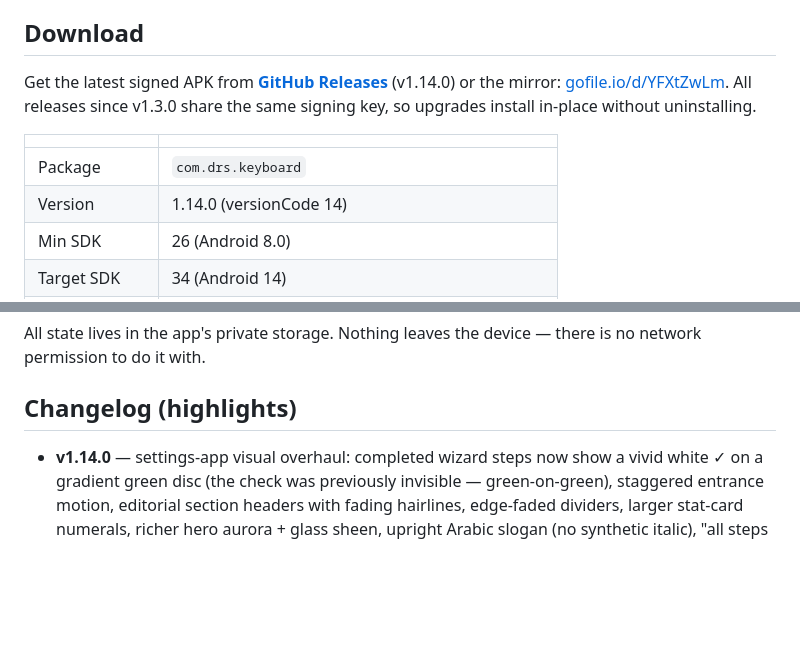
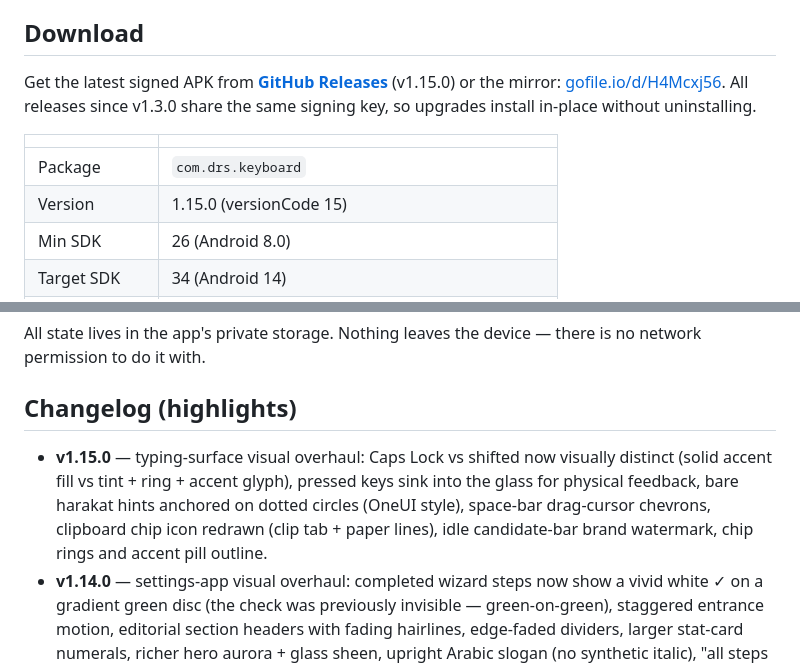
Before and after one commit to CTO-DRS/DRS-Smart-Keyboard, a Markdown page: README.md, 2 parts joined by grey strips. Rendered like a GitHub page; blank space fills up the shorter version.

Commit message:
docs: v1.15.0 download README + main README changelog

```diff
--- a/README.md
+++ b/README.md
@@ -10,15 +10,15 @@ zero network calls by design.
 
 ## Download
 
-Get the latest signed APK from **[GitHub Releases](../../releases)** (v1.14.0)
-or the mirror: [gofile.io/d/YFXtZwLm](https://gofile.io/d/YFXtZwLm).
+Get the latest signed APK from **[GitHub Releases](../../releases)** (v1.15.0)
+or the mirror: [gofile.io/d/H4Mcxj56](https://gofile.io/d/H4Mcxj56).
 All releases since v1.3.0 share the same signing key, so upgrades install
 in-place without uninstalling.
 
 | | |
 |---|---|
 | Package | `com.drs.keyboard` |
-| Version | 1.14.0 (versionCode 14) |
+| Version | 1.15.0 (versionCode 15) |
 | Min SDK | 26 (Android 8.0) |
 | Target SDK | 34 (Android 14) |
 | Languages | English (QWERTY) + العربية (Arabic 101, RTL-aware) |
@@ -180,6 +180,12 @@ there is no network permission to do it with.
 
 ## Changelog (highlights)
 
+- **v1.15.0** — typing-surface visual overhaul: Caps Lock vs shifted now
+  visually distinct (solid accent fill vs tint + ring + accent glyph),
+  pressed keys sink into the glass for physical feedback, bare harakat
+  hints anchored on dotted circles (OneUI style), space-bar drag-cursor
+  chevrons, clipboard chip icon redrawn (clip tab + paper lines), idle
+  candidate-bar brand watermark, chip rings and accent pill outline.
 - **v1.14.0** — settings-app visual overhaul: completed wizard steps now
   show a vivid white ✓ on a gradient green disc (the check was previously
   invisible — green-on-green), staggered entrance motion, editorial
```
Also changed, not shown: download-README.md (+16 -7 lines).
